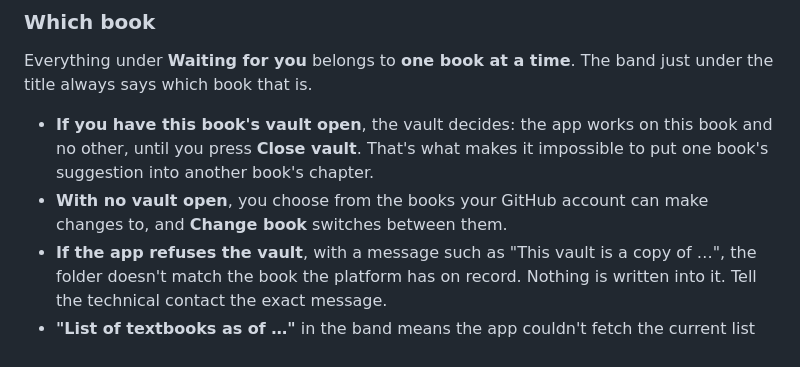
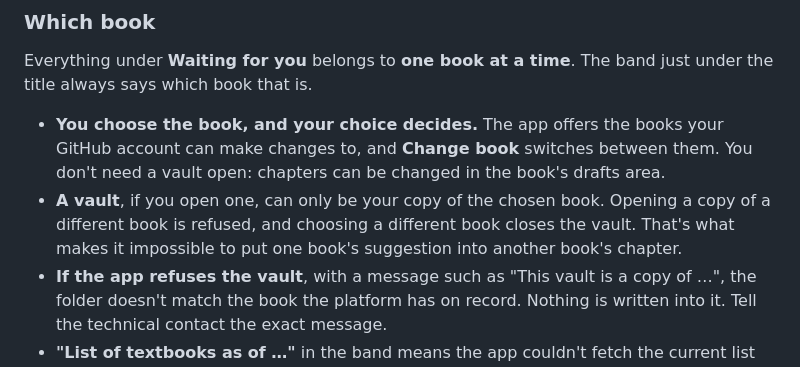
Before and after one commit to textbookproject2026-alt/textbook-template, a Markdown page: docs/the-authoring-app.md, the part around the change. Drawn GitHub-style.

Commit message:
docs(app): the chosen book decides, not the open vault (#5)
The authoring app no longer lets an open vault decide which book it works on
(BOOK-ONE-TO-QUARTZ §8 step 2, authoring-assistant PR #4). The author chooses
the book; a vault is optional and can only be the chosen book's copy.


Claude-Session: https://claude.ai/code/session_01BDczw2b1EB7KkFcywqVuJy

Co-authored-by: dept-coordinator-test <deptcoordinatortest@gmail.com>
Co-authored-by: Claude Opus 5.5 <noreply@anthropic.com>

```diff
--- a/docs/the-authoring-app.md
+++ b/docs/the-authoring-app.md
@@ -197,11 +197,14 @@ Everything under Chapters keeps working as normal.
 Everything under **Waiting for you** belongs to **one book at a time**. The band
 just under the title always says which book that is.
 
-- **If you have this book's vault open**, the vault decides: the app works on
-  this book and no other, until you press **Close vault**. That's what makes it
-  impossible to put one book's suggestion into another book's chapter.
-- **With no vault open**, you choose from the books your GitHub account can make
-  changes to, and **Change book** switches between them.
+- **You choose the book, and your choice decides.** The app offers the books
+  your GitHub account can make changes to, and **Change book** switches between
+  them. You don't need a vault open: chapters can be changed in the book's
+  drafts area.
+- **A vault**, if you open one, can only be your copy of the chosen book.
+  Opening a copy of a different book is refused, and choosing a different book
+  closes the vault. That's what makes it impossible to put one book's
+  suggestion into another book's chapter.
 - **If the app refuses the vault**, with a message such as "This vault is a copy
   of …", the folder doesn't match the book the platform has on record. Nothing is
   written into it. Tell the technical contact the exact message.
```
